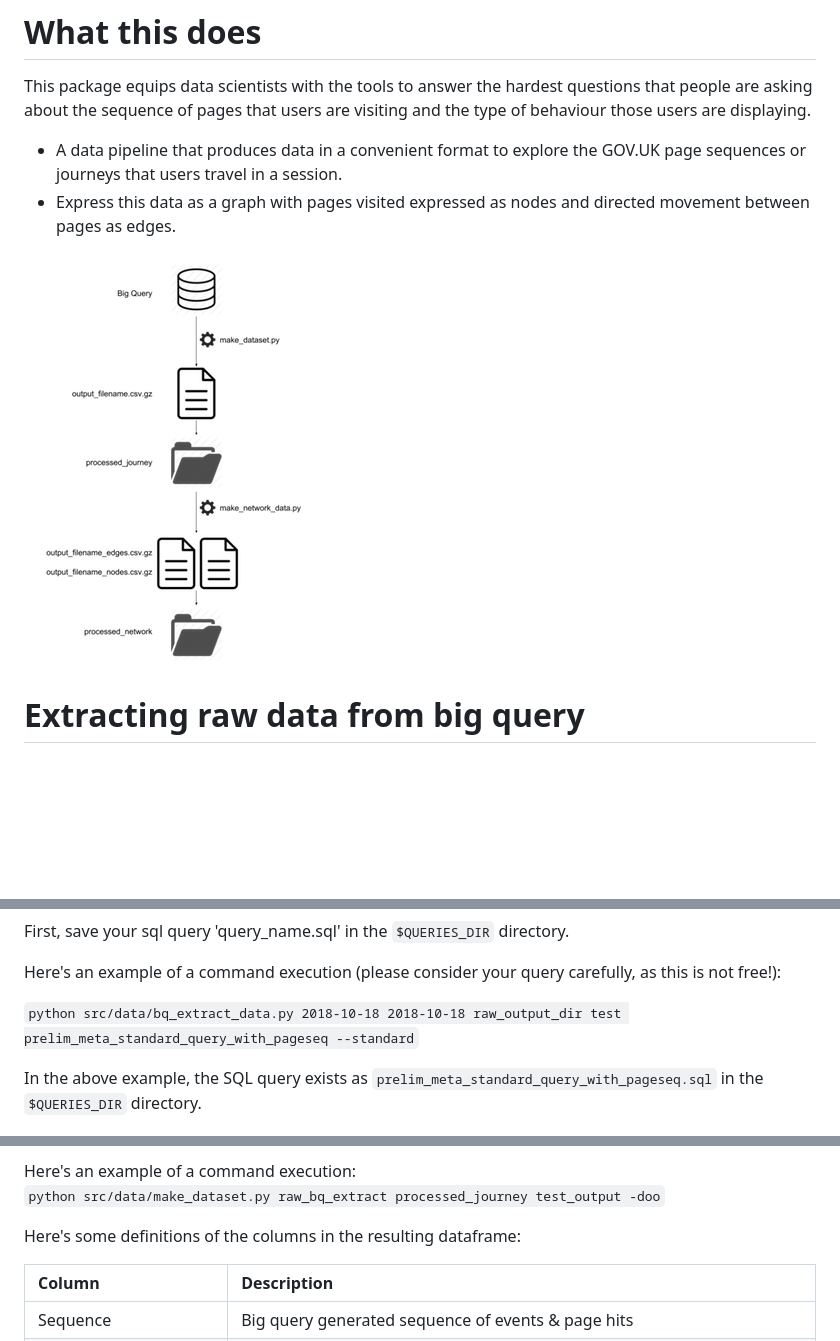
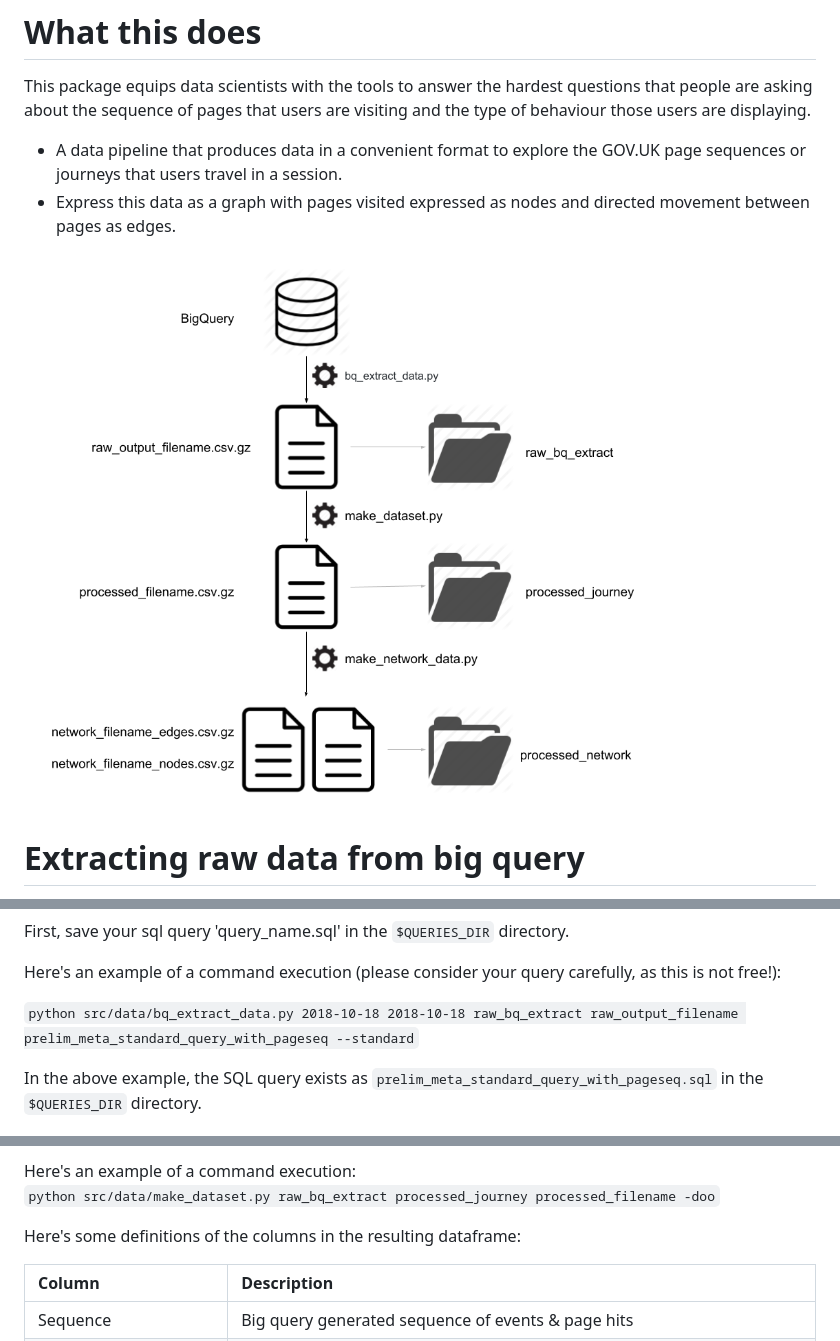
Before and after one commit to alphagov/govuk-network-data, a Markdown page: README.md, 3 parts joined by grey strips. GitHub-like rendering; pictures changed too: network_data_pipeline.png; blank space fills up the shorter version.

Commit message:
Fix/36 (#53)
* Adapt data dir names for more meaning

* Corrrect figure missing step

* Unignore data dir structure

* Update README.md

* Git tracks dir structure

* Make readme args match figure

```diff
--- a/README.md
+++ b/README.md
@@ -94,7 +94,7 @@ First, save your sql query 'query_name.sql' in the `$QUERIES_DIR` directory.
 
 Here's an example of a command execution (please consider your query carefully, as this is not free!):
 
-`python src/data/bq_extract_data.py 2018-10-18 2018-10-18 raw_output_dir test prelim_meta_standard_query_with_pageseq --standard`
+`python src/data/bq_extract_data.py 2018-10-18 2018-10-18 raw_bq_extract raw_output_filename prelim_meta_standard_query_with_pageseq --standard`
 
 In the above example, the SQL query exists as `prelim_meta_standard_query_with_pageseq.sql` in the `$QUERIES_DIR` directory.
 
@@ -134,7 +134,7 @@ This processing script can also merge different inputs such as data extracts fro
   - __-q, --quiet__ -Turn off debugging logging.
 
 Here's an example of a command execution:
-`python src/data/make_dataset.py raw_bq_extract processed_journey test_output -doo`
+`python src/data/make_dataset.py raw_bq_extract processed_journey processed_filename -doo`
 
 Here's some definitions of the columns in the resulting dataframe:
 
```
Also changed, not shown: other parts of README.md (+1 -1 lines), 5 other files.
